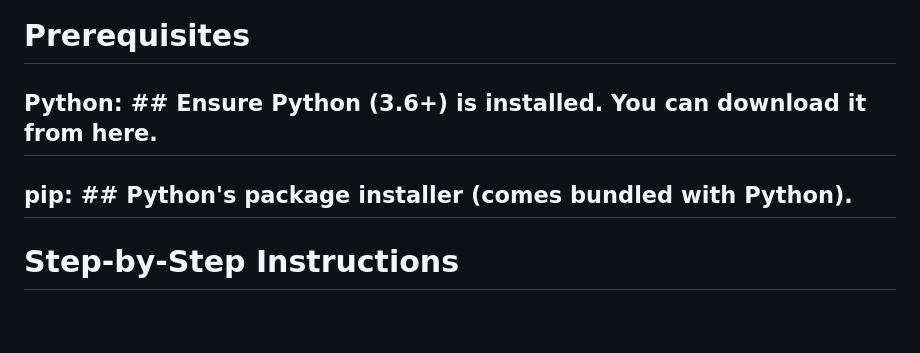
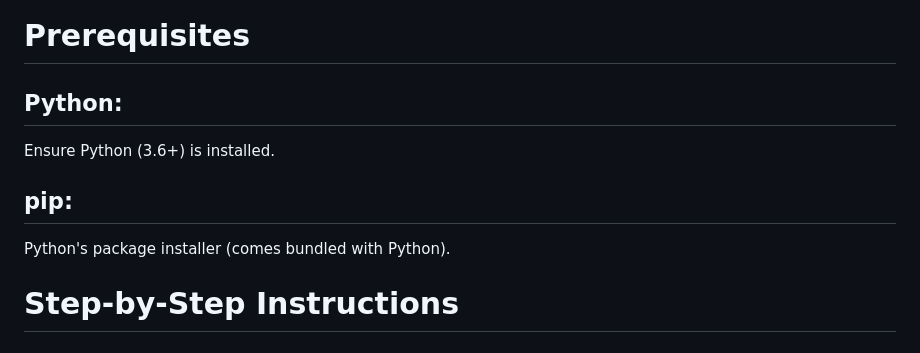
Before and after one commit to Shashankraou/Smart-Study-Buddy, a Markdown page: README.md, the part around the change. Rendered like a GitHub page; blank space fills up the shorter version.

```diff
--- a/README.md
+++ b/README.md
@@ -13,8 +13,10 @@ The expected solution involves an intuitive user interface that enables easy upl
 
 
 # Prerequisites
-## Python: ## Ensure Python (3.6+) is installed. You can download it from here.
-## pip: ## Python's package installer (comes bundled with Python).
+## Python:
+Ensure Python (3.6+) is installed.
+## pip:
+Python's package installer (comes bundled with Python).
 
 
 # Step-by-Step Instructions
```
